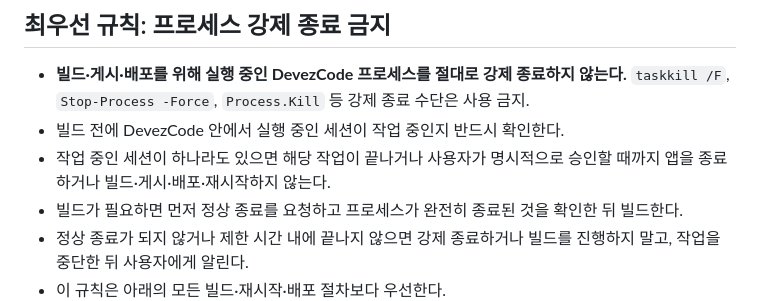
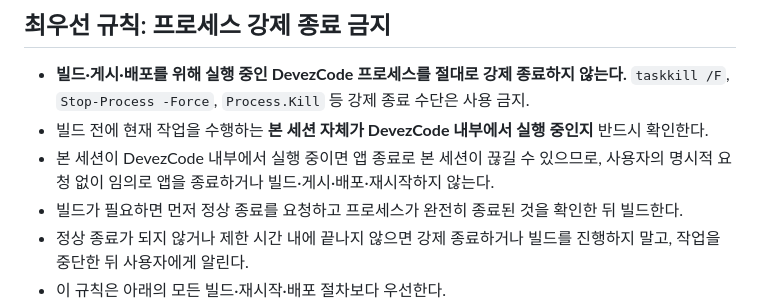
Before and after one commit to MrHoje/Devez-code, a Markdown page: CLAUDE.md, the part around the change. Rendered like a GitHub page.

```diff
--- a/CLAUDE.md
+++ b/CLAUDE.md
@@ -3,8 +3,8 @@
 ## 최우선 규칙: 프로세스 강제 종료 금지
 
 - **빌드·게시·배포를 위해 실행 중인 DevezCode 프로세스를 절대로 강제 종료하지 않는다.** `taskkill /F`, `Stop-Process -Force`, `Process.Kill` 등 강제 종료 수단은 사용 금지.
-- 빌드 전에 DevezCode 안에서 실행 중인 세션이 작업 중인지 반드시 확인한다.
-- 작업 중인 세션이 하나라도 있으면 해당 작업이 끝나거나 사용자가 명시적으로 승인할 때까지 앱을 종료하거나 빌드·게시·배포·재시작하지 않는다.
+- 빌드 전에 현재 작업을 수행하는 **본 세션 자체가 DevezCode 내부에서 실행 중인지** 반드시 확인한다.
+- 본 세션이 DevezCode 내부에서 실행 중이면 앱 종료로 본 세션이 끊길 수 있으므로, 사용자의 명시적 요청 없이 임의로 앱을 종료하거나 빌드·게시·배포·재시작하지 않는다.
 - 빌드가 필요하면 먼저 정상 종료를 요청하고 프로세스가 완전히 종료된 것을 확인한 뒤 빌드한다.
 - 정상 종료가 되지 않거나 제한 시간 내에 끝나지 않으면 강제 종료하거나 빌드를 진행하지 말고, 작업을 중단한 뒤 사용자에게 알린다.
 - 이 규칙은 아래의 모든 빌드·재시작·배포 절차보다 우선한다.
```
Also changed, not shown: AGENTS.md (+2 -2 lines).
